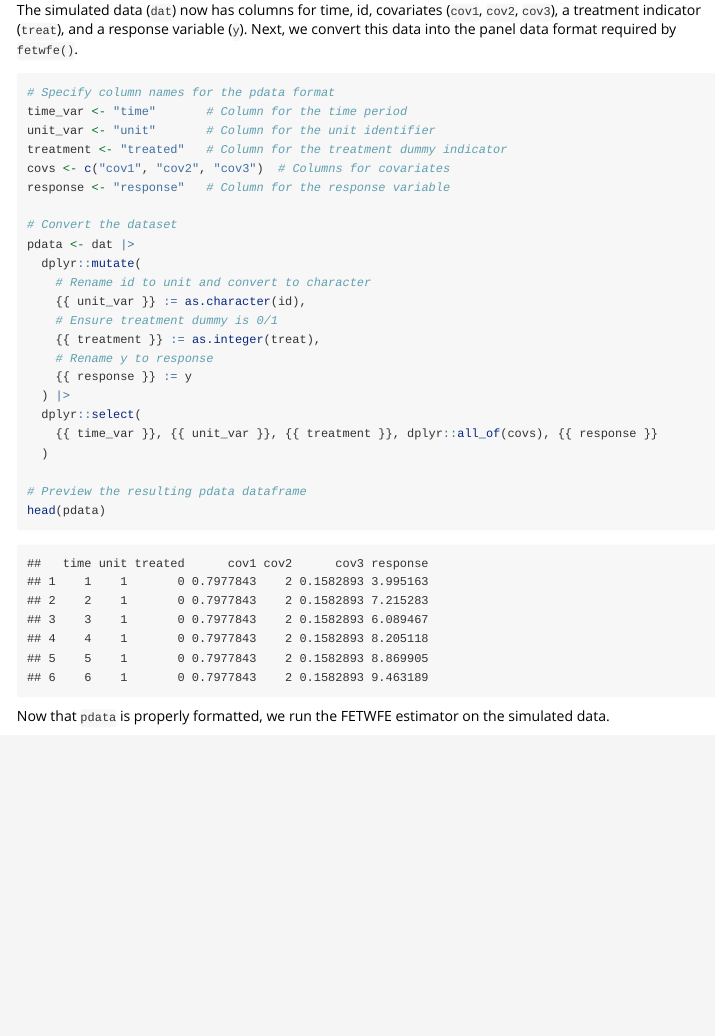
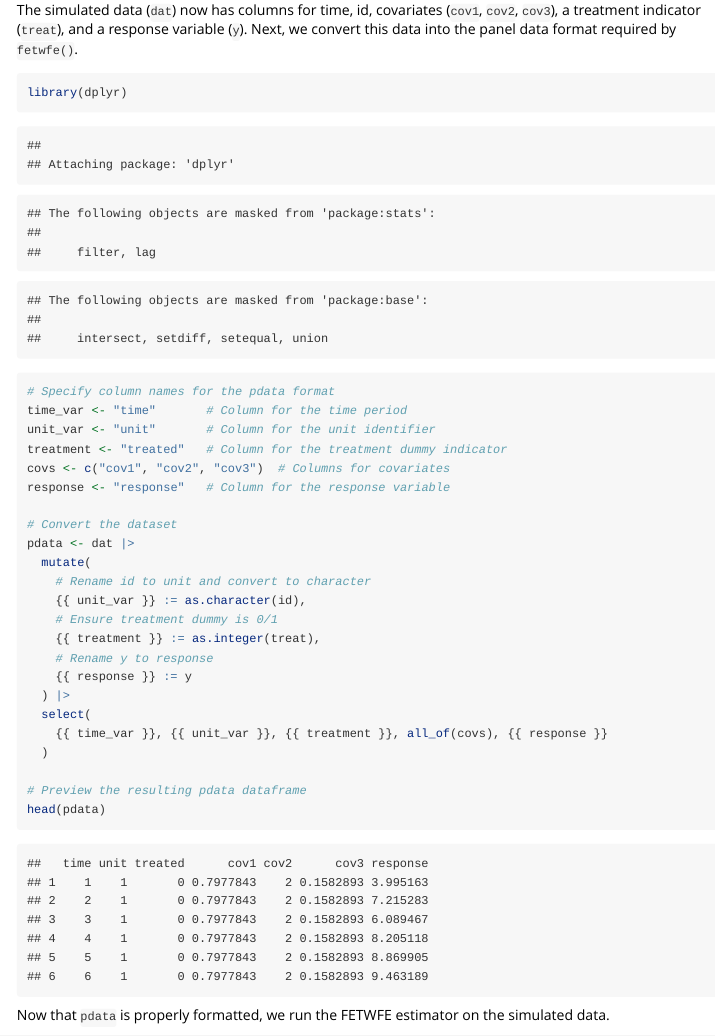
Before and after one commit to gregfaletto/fetwfePackage, an R Markdown document (vignettes/vignette.Rmd): the page in a window 1100 px wide, from 4960 px down. Rendered offline with R 4.5, knitr and Pandoc, with nearby package versions; some code elsewhere in the file could not run offline; long lines of code are wrapped.

Commit message:
update vignette

````diff
--- a/vignettes/vignette.Rmd
+++ b/vignettes/vignette.Rmd
@@ -10,6 +10,7 @@ vignette: >
   %\VignetteIndexEntry{fetwfe: A Package for Fused Extended Two-Way Fixed Effects}
   %\VignetteEngine{knitr::rmarkdown}
   %\VignetteEncoding{UTF-8}
+  Depends: dplyr
 ---
 
 ```{r setup, include=FALSE}
@@ -196,6 +197,8 @@ head(dat)
 The simulated data (`dat`) now has columns for time, id, covariates (`cov1`, `cov2`, `cov3`), a treatment indicator (`treat`), and a response variable (`y`). Next, we convert this data into the panel data format required by `fetwfe()`.
 
 ```{r}
+library(dplyr)
+
 # Specify column names for the pdata format
 time_var <- "time"       # Column for the time period
 unit_var <- "unit"       # Column for the unit identifier
@@ -205,7 +208,7 @@ response <- "response"   # Column for the response variable
 
 # Convert the dataset
 pdata <- dat |>
-  dplyr::mutate(
+  mutate(
     # Rename id to unit and convert to character
     {{ unit_var }} := as.character(id),
     # Ensure treatment dummy is 0/1
@@ -213,8 +216,8 @@ pdata <- dat |>
     # Rename y to response
     {{ response }} := y
   ) |>
-  dplyr::select(
-    {{ time_var }}, {{ unit_var }}, {{ treatment }}, dplyr::all_of(covs), {{ response }}
+  select(
+    {{ time_var }}, {{ unit_var }}, {{ treatment }}, all_of(covs), {{ response }}
   )
 
 # Preview the resulting pdata dataframe
````
Also changed, not shown: 2 other files.
